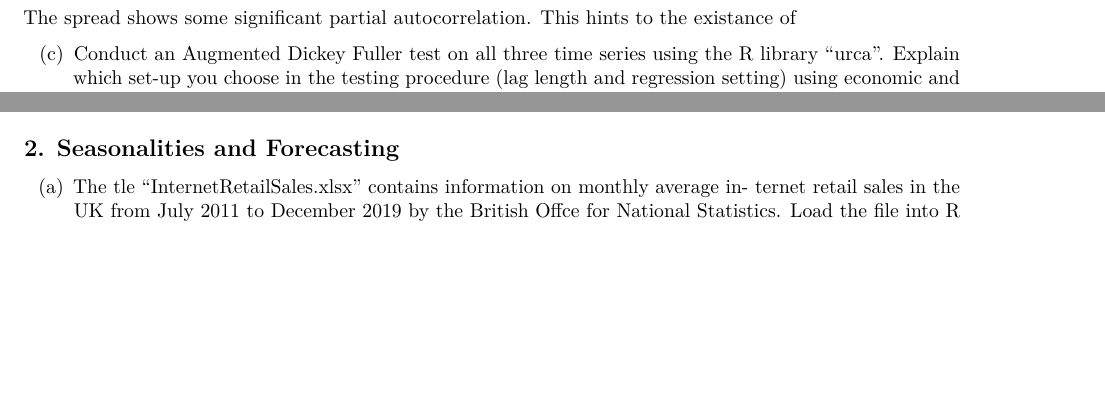
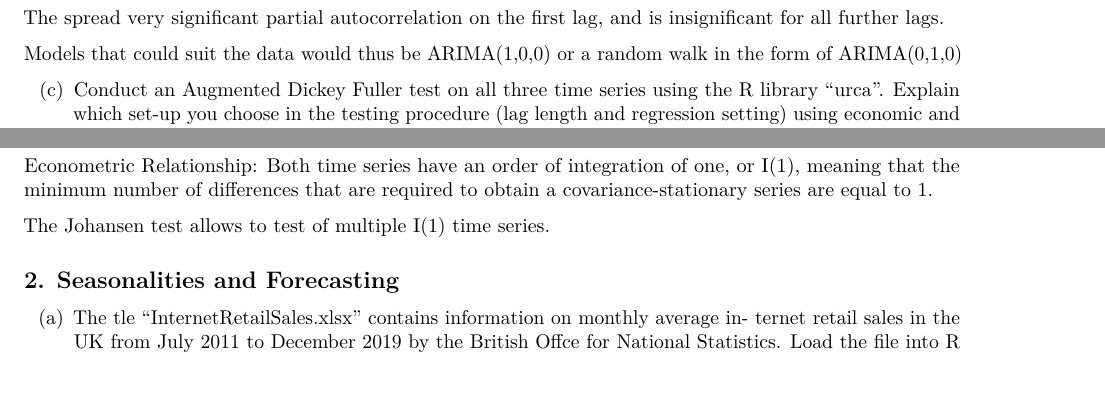
Before and after one commit to FBenkhalifa/TS_Assignment_2, an R Markdown document (TSE_2.Rmd): two parts of page 2 of 5 before the commit and two parts of page 2 of 6 after it, joined at a grey line, cut at the place of the change, the shorter picture padded with empty space. Rendered offline with R 4.5, knitr and Pandoc, then LaTeX, with nearby package versions; some code elsewhere in the file could not run offline.

Commit message:
update 1a) 1b)

````diff
--- a/TSE_2.Rmd
+++ b/TSE_2.Rmd
@@ -64,7 +64,9 @@ The spread shows strong autocorrelation.
 pacf(data$spread)
 ```
 
-The spread shows some significant partial autocorrelation. This hints to the existance of
+The spread very significant partial autocorrelation on the first lag, and is insignificant for all further lags.
+
+Models that could suit the data would thus be ARIMA(1,0,0) or a random walk in the form of ARIMA(0,1,0)
 
 
 
@@ -94,9 +96,15 @@ library(broom)
 
 ca.jo(data %>% select(EWA, EWC))
 
+```
+
+Econometric Relationship: Both time series have an order of integration of one, or I(1), meaning that the minimum number of differences that are required to obtain a covariance-stationary series are equal to 1.
 
 
-```
+The Johansen test allows to test of multiple I(1) time series.
+
+
+
 
 ## 2. Seasonalities and Forecasting
 
````
Also changed, not shown: TSE_2.Rmd (4 more changed lines).
